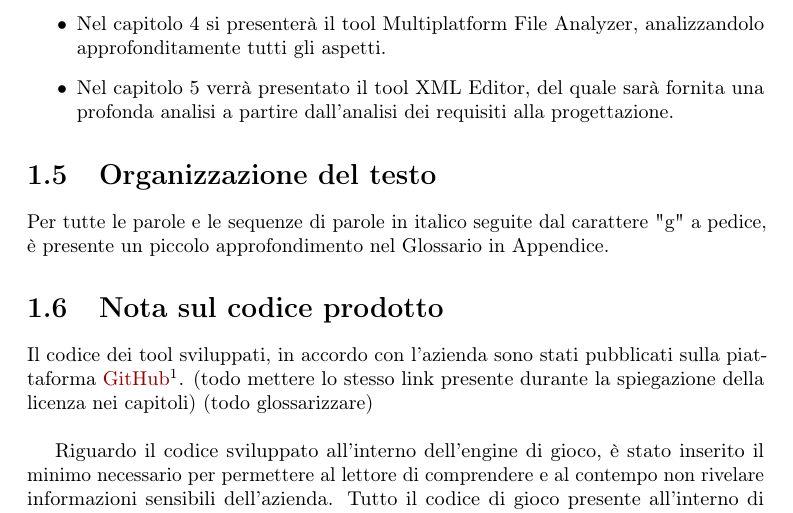
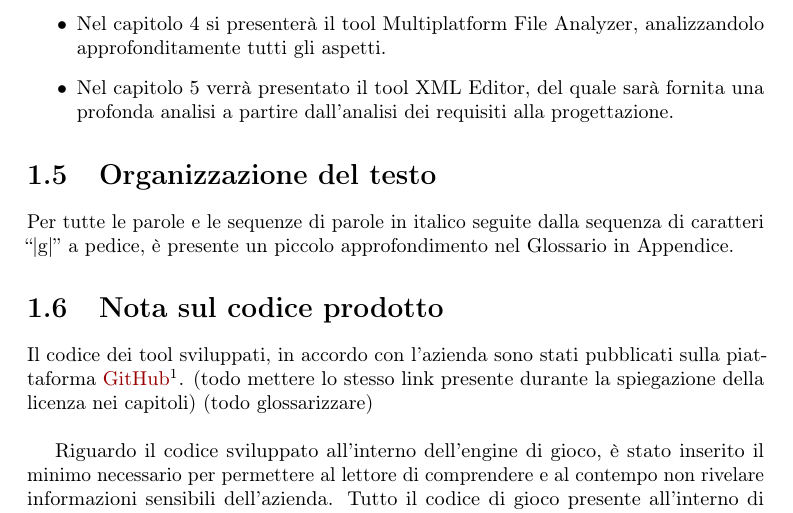
Before and after one commit to Mauxx91/TesiBiancucciMaurizio, a LaTeX thesis (tesi-template/tesi.tex, which reads tesi-template/capitoli/capitolo-1.tex): part of page 16 of 85, cut so that both start at the same text. Compiled offline with pdfLaTeX.

Commit message:
Aggiornata descrizione della notazione gloss

```diff
--- a/tesi-template/capitoli/capitolo-1.tex
+++ b/tesi-template/capitoli/capitolo-1.tex
@@ -51,7 +51,7 @@ Il presente documento ha lo scopo di presentare gli esisti delle attività soste
 %**************************************************************
 \section{Organizzazione del testo}
 
-Per tutte le parole e le sequenze di parole in italico seguite dal carattere "g" a pedice, è presente un piccolo approfondimento nel Glossario in Appendice.
+Per tutte le parole e le sequenze di parole in italico seguite dalla sequenza di caratteri \dq{|g|} a pedice, è presente un piccolo approfondimento nel Glossario in Appendice.
 
 %**************************************************************
 \section{Nota sul codice prodotto}
```
